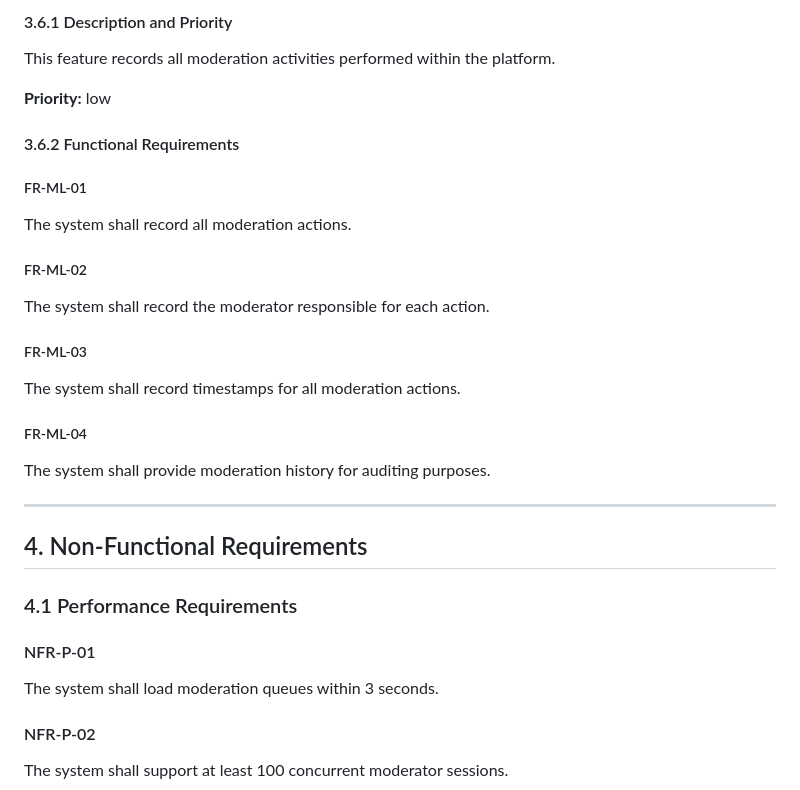
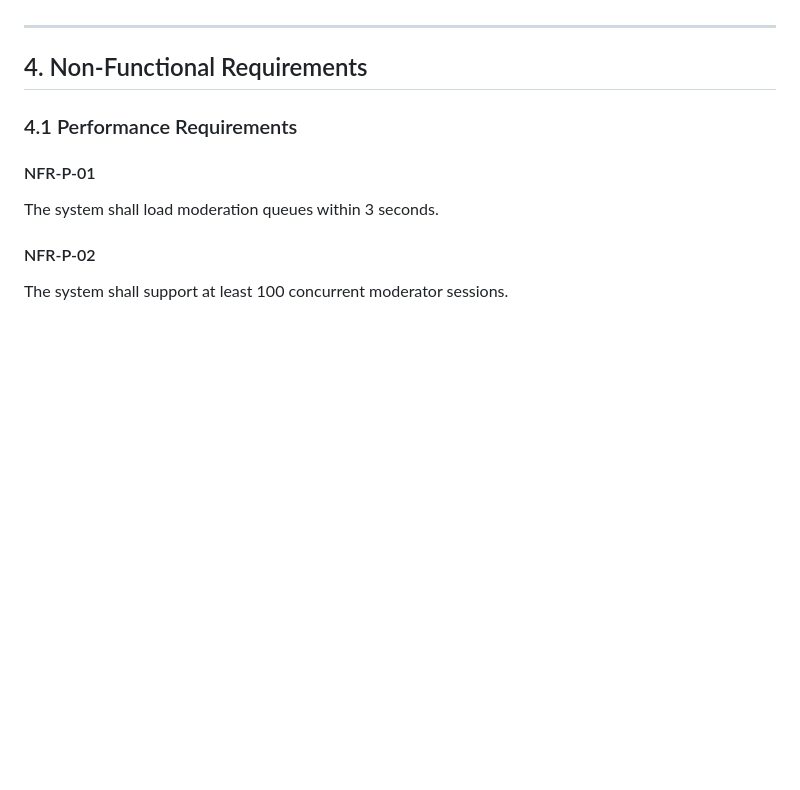
Before and after one commit to engineer-amrit/CSCI-275, a Markdown page: docs/SRS.md, the part around one of its changes. Drawn GitHub-style; blank space fills up the shorter version.

```diff
--- a/docs/SRS.md
+++ b/docs/SRS.md
@@ -228,26 +169,3 @@ The system shall maintain ticket history.
-#### 3.6.1 Description and Priority
-
-This feature records all moderation activities performed within the platform.
-
-**Priority:** low
-
-#### 3.6.2 Functional Requirements
-
-##### FR-ML-01
-
-The system shall record all moderation actions.
-
-##### FR-ML-02
-
-The system shall record the moderator responsible for each action.
-
-##### FR-ML-03
-
-The system shall record timestamps for all moderation actions.
-
-##### FR-ML-04
-
-The system shall provide moderation history for auditing purposes.
 
 ---
 
```
Also changed, not shown: other parts of docs/SRS.md (+50 -109 lines).
